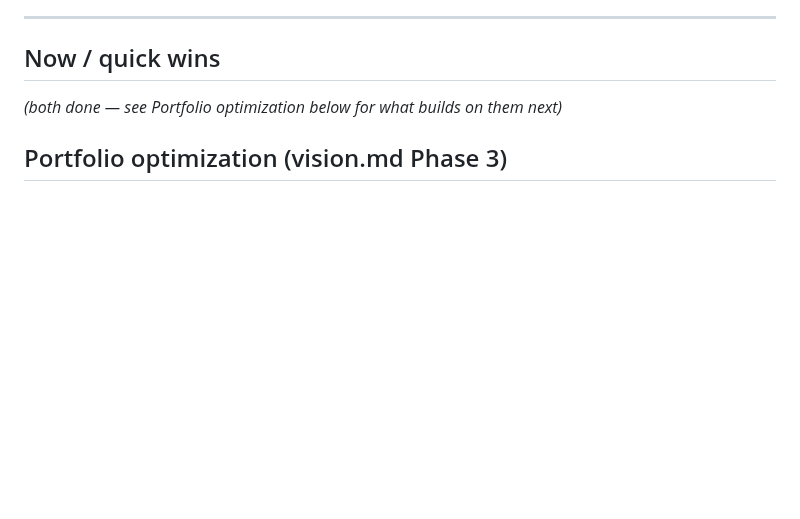
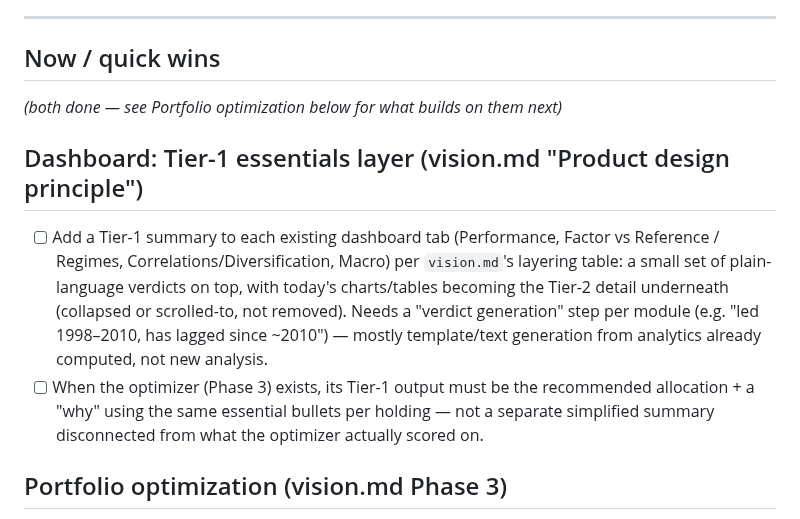
Before and after one commit to paunotari/portfolio-lab, a Markdown page: info/TODO.md, the part around the change. GitHub-like rendering; blank space fills up the shorter version.

```diff
--- a/info/TODO.md
+++ b/info/TODO.md
@@ -11,6 +11,18 @@ Check items off as completed. Add new ones as they come up; keep entries short a
 ## Now / quick wins
 
 _(both done — see Portfolio optimization below for what builds on them next)_
+
+## Dashboard: Tier-1 essentials layer (vision.md "Product design principle")
+
+- [ ] Add a Tier-1 summary to each existing dashboard tab (Performance, Factor vs Reference /
+      Regimes, Correlations/Diversification, Macro) per `vision.md`'s layering table: a small set
+      of plain-language verdicts on top, with today's charts/tables becoming the Tier-2 detail
+      underneath (collapsed or scrolled-to, not removed). Needs a "verdict generation" step per
+      module (e.g. "led 1998–2010, has lagged since ~2010") — mostly template/text generation
+      from analytics already computed, not new analysis.
+- [ ] When the optimizer (Phase 3) exists, its Tier-1 output must be the recommended allocation +
+      a "why" using the same essential bullets per holding — not a separate simplified summary
+      disconnected from what the optimizer actually scored on.
 
 ## Portfolio optimization (vision.md Phase 3)
 
```
Also changed, not shown: info/vision.md (+38 -0 lines).
